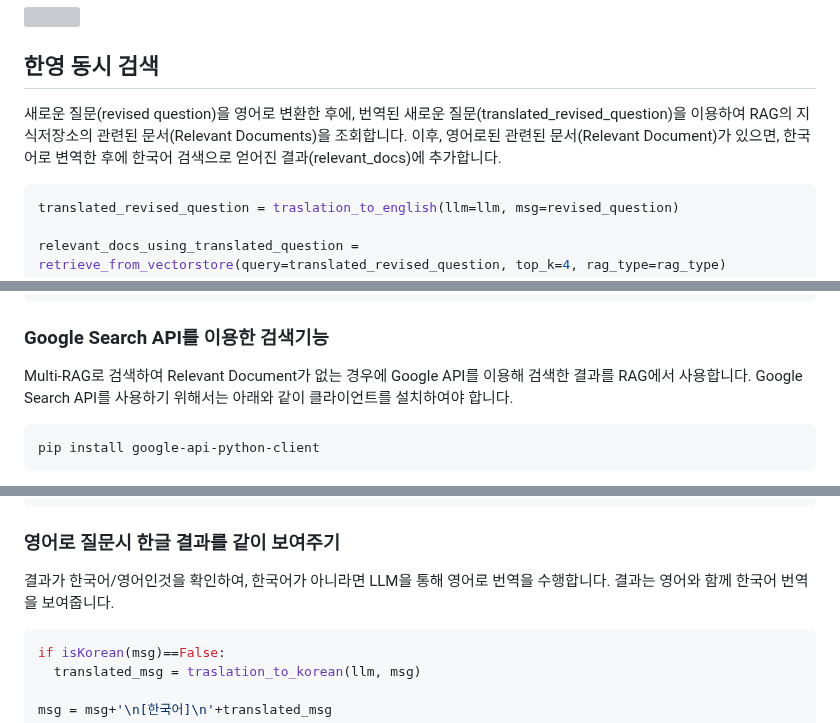
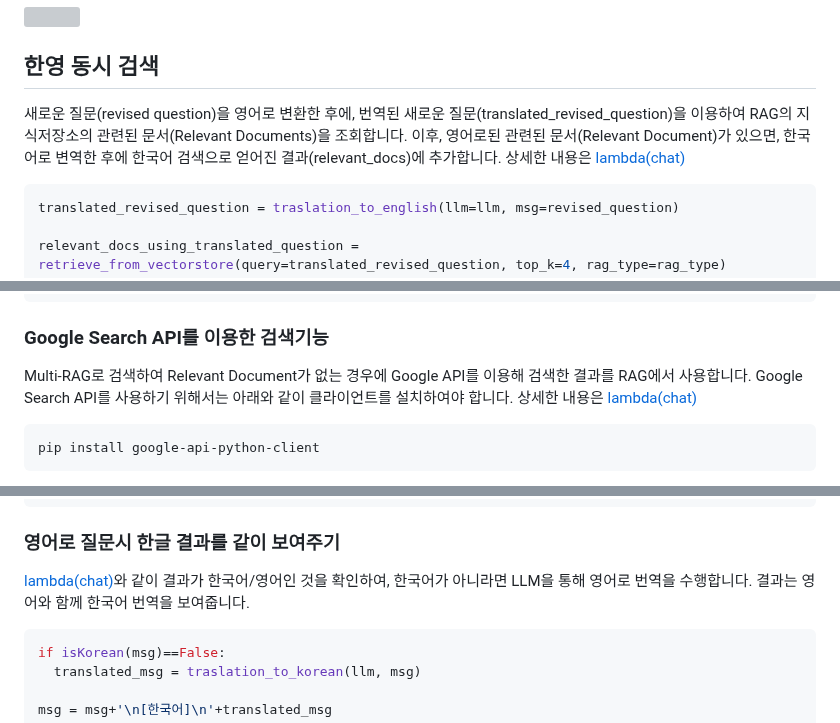
Before and after one commit to kyopark2014/rag-enhanced-searching, a Markdown page: README.md, 3 parts joined by grey strips. Rendered like a GitHub page; grey boxes are pictures that could not be loaded.

````diff
--- a/README.md
+++ b/README.md
@@ -40,7 +40,7 @@ RAG는 지식 저장소에서 추출한 관련된 문서들(Relevant documents)
 
 ## 한영 동시 검색
 
-새로운 질문(revised question)을 영어로 변환한 후에, 번역된 새로운 질문(translated_revised_question)을 이용하여 RAG의 지식저장소의 관련된 문서(Relevant Documents)을 조회합니다. 이후, 영어로된 관련된 문서(Relevant Document)가 있으면, 한국어로 변역한 후에 한국어 검색으로 얻어진 결과(relevant_docs)에 추가합니다.
+새로운 질문(revised question)을 영어로 변환한 후에, 번역된 새로운 질문(translated_revised_question)을 이용하여 RAG의 지식저장소의 관련된 문서(Relevant Documents)을 조회합니다. 이후, 영어로된 관련된 문서(Relevant Document)가 있으면, 한국어로 변역한 후에 한국어 검색으로 얻어진 결과(relevant_docs)에 추가합니다. 상세한 내용은 [lambda(chat)](./lambda-chat-ws/lambda_function.py)
 
 ```python
 translated_revised_question = traslation_to_english(llm=llm, msg=revised_question)
@@ -204,7 +204,7 @@ def readStreamMsg(connectionId, requestId, stream):
 
 ### Google Search API를 이용한 검색기능
 
-Multi-RAG로 검색하여 Relevant Document가 없는 경우에 Google API를 이용해 검색한 결과를 RAG에서 사용합니다. Google Search API를 사용하기 위해서는 아래와 같이 클라이언트를 설치하여야 합니다.
+Multi-RAG로 검색하여 Relevant Document가 없는 경우에 Google API를 이용해 검색한 결과를 RAG에서 사용합니다. Google Search API를 사용하기 위해서는 아래와 같이 클라이언트를 설치하여야 합니다. 상세한 내용은 [lambda(chat)](./lambda-chat-ws/lambda_function.py)
 
 ```text
 pip install google-api-python-client
@@ -273,7 +273,7 @@ try:
 
 ### 영어로 질문시 한글 결과를 같이 보여주기
 
-결과가 한국어/영어인것을 확인하여, 한국어가 아니라면 LLM을 통해 영어로 번역을 수행합니다. 결과는 영어와 함께 한국어 번역을 보여줍니다.
+[lambda(chat)](./lambda-chat-ws/lambda_function.py)와 같이 결과가 한국어/영어인 것을 확인하여, 한국어가 아니라면 LLM을 통해 영어로 번역을 수행합니다. 결과는 영어와 함께 한국어 번역을 보여줍니다.
 
 ```python
 if isKorean(msg)==False:
````
